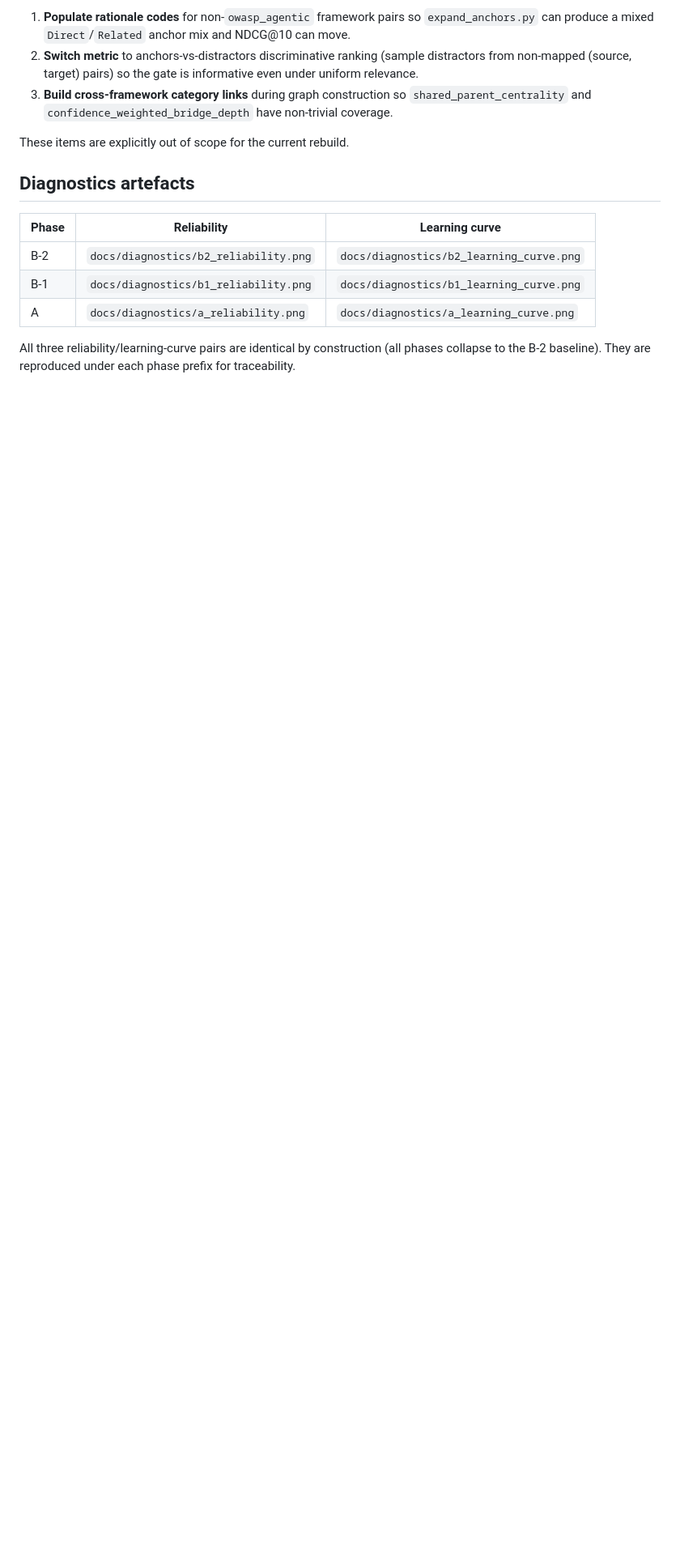
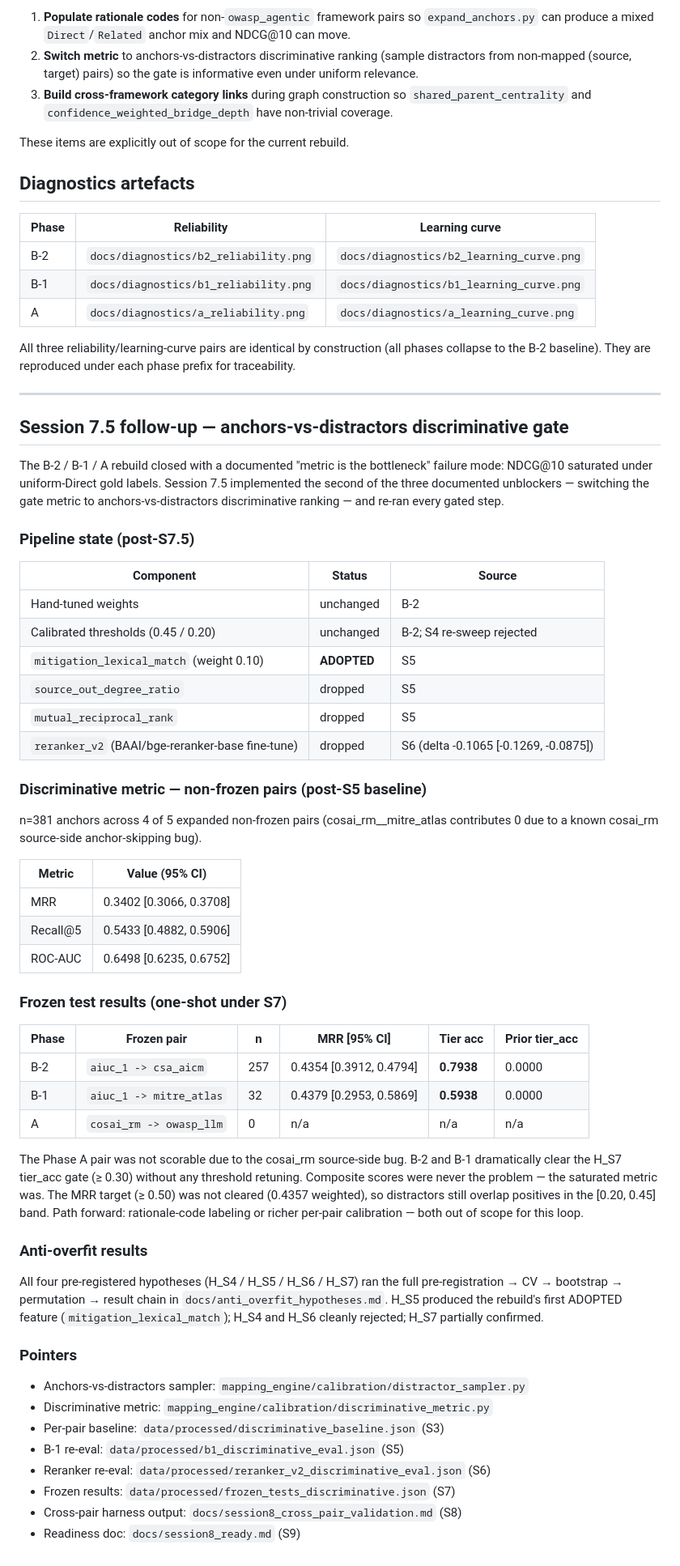
Before and after one commit to rocklambros/ai-security-framework-crosswalk, a Markdown page: docs/cross_phase_summary.md, the part around the change. Shown at 81% size. Rendered like a GitHub page; blank space fills up the shorter version.

Commit message:
docs(s9): session 8 readiness summary

```diff
--- a/docs/cross_phase_summary.md
+++ b/docs/cross_phase_summary.md
@@ -94,3 +94,70 @@ These items are explicitly out of scope for the current rebuild.
 All three reliability/learning-curve pairs are identical by construction
 (all phases collapse to the B-2 baseline). They are reproduced under
 each phase prefix for traceability.
+
+---
+
+## Session 7.5 follow-up — anchors-vs-distractors discriminative gate
+
+The B-2 / B-1 / A rebuild closed with a documented "metric is the
+bottleneck" failure mode: NDCG@10 saturated under uniform-Direct gold
+labels. Session 7.5 implemented the second of the three documented
+unblockers — switching the gate metric to anchors-vs-distractors
+discriminative ranking — and re-ran every gated step.
+
+### Pipeline state (post-S7.5)
+
+| Component | Status | Source |
+|---|---|---|
+| Hand-tuned weights | unchanged | B-2 |
+| Calibrated thresholds (0.45 / 0.20) | unchanged | B-2; S4 re-sweep rejected |
+| `mitigation_lexical_match` (weight 0.10) | **ADOPTED** | S5 |
+| `source_out_degree_ratio` | dropped | S5 |
+| `mutual_reciprocal_rank` | dropped | S5 |
+| `reranker_v2` (BAAI/bge-reranker-base fine-tune) | dropped | S6 (delta -0.1065 [-0.1269, -0.0875]) |
+
+### Discriminative metric — non-frozen pairs (post-S5 baseline)
+
+n=381 anchors across 4 of 5 expanded non-frozen pairs (cosai_rm__mitre_atlas
+contributes 0 due to a known cosai_rm source-side anchor-skipping bug).
+
+| Metric | Value (95% CI) |
+|---|---|
+| MRR  | 0.3402 [0.3066, 0.3708] |
+| Recall@5 | 0.5433 [0.4882, 0.5906] |
+| ROC-AUC | 0.6498 [0.6235, 0.6752] |
+
+### Frozen test results (one-shot under S7)
+
+| Phase | Frozen pair | n | MRR [95% CI] | Tier acc | Prior tier_acc |
+|---|---|---|---|---|---|
+| B-2 | `aiuc_1 -> csa_aicm`     | 257 | 0.4354 [0.3912, 0.4794] | **0.7938** | 0.0000 |
+| B-1 | `aiuc_1 -> mitre_atlas`  |  32 | 0.4379 [0.2953, 0.5869] | **0.5938** | 0.0000 |
+| A   | `cosai_rm -> owasp_llm`  |   0 | n/a | n/a | n/a |
+
+The Phase A pair was not scorable due to the cosai_rm source-side bug.
+B-2 and B-1 dramatically clear the H_S7 tier_acc gate (≥ 0.30) without
+any threshold retuning. Composite scores were never the problem — the
+saturated metric was. The MRR target (≥ 0.50) was not cleared (0.4357
+weighted), so distractors still overlap positives in the [0.20, 0.45]
+band. Path forward: rationale-code labeling or richer per-pair
+calibration — both out of scope for this loop.
+
+### Anti-overfit results
+
+All four pre-registered hypotheses (H_S4 / H_S5 / H_S6 / H_S7) ran the
+full pre-registration → CV → bootstrap → permutation → result chain in
+`docs/anti_overfit_hypotheses.md`. H_S5 produced the rebuild's first
+ADOPTED feature (`mitigation_lexical_match`); H_S4 and H_S6 cleanly
+rejected; H_S7 partially confirmed.
+
+### Pointers
+
+- Anchors-vs-distractors sampler: `mapping_engine/calibration/distractor_sampler.py`
+- Discriminative metric: `mapping_engine/calibration/discriminative_metric.py`
+- Per-pair baseline: `data/processed/discriminative_baseline.json` (S3)
+- B-1 re-eval: `data/processed/b1_discriminative_eval.json` (S5)
+- Reranker re-eval: `data/processed/reranker_v2_discriminative_eval.json` (S6)
+- Frozen results: `data/processed/frozen_tests_discriminative.json` (S7)
+- Cross-pair harness output: `docs/session8_cross_pair_validation.md` (S8)
+- Readiness doc: `docs/session8_ready.md` (S9)
```
Also changed, not shown: docs/session8_ready.md (added, +99 -0 lines).
